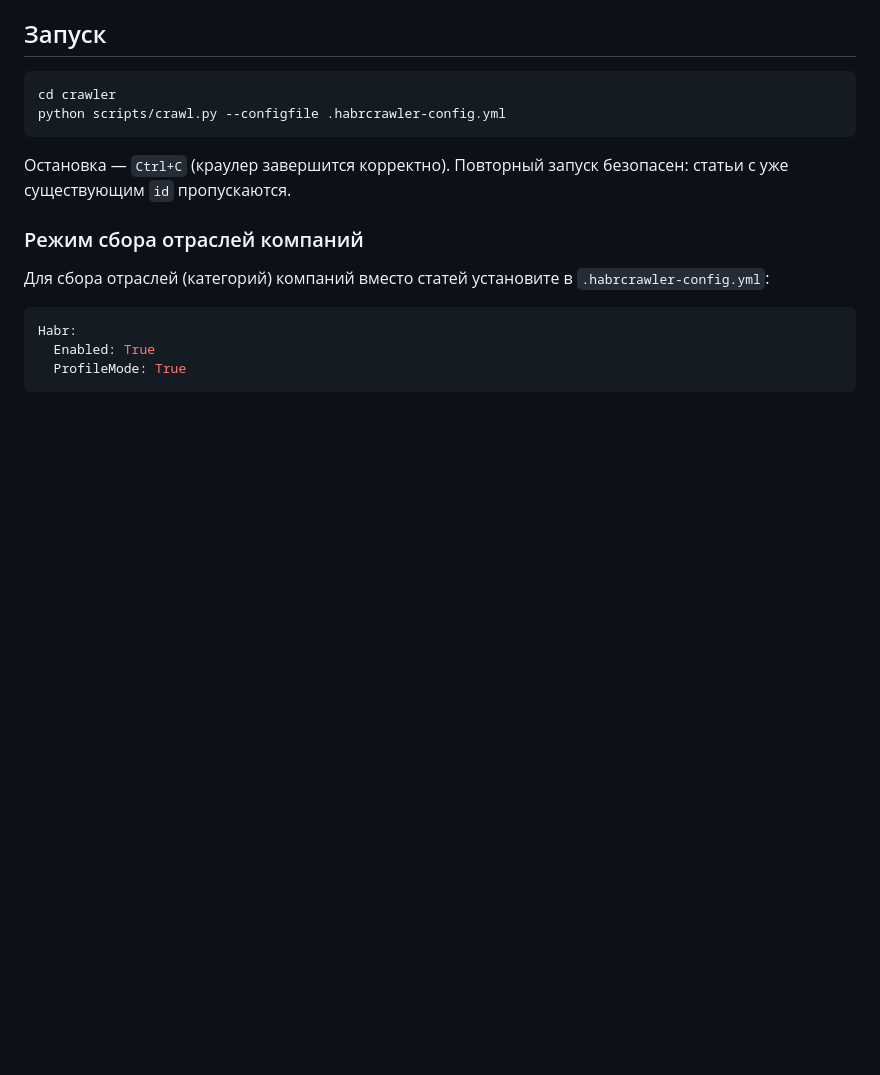
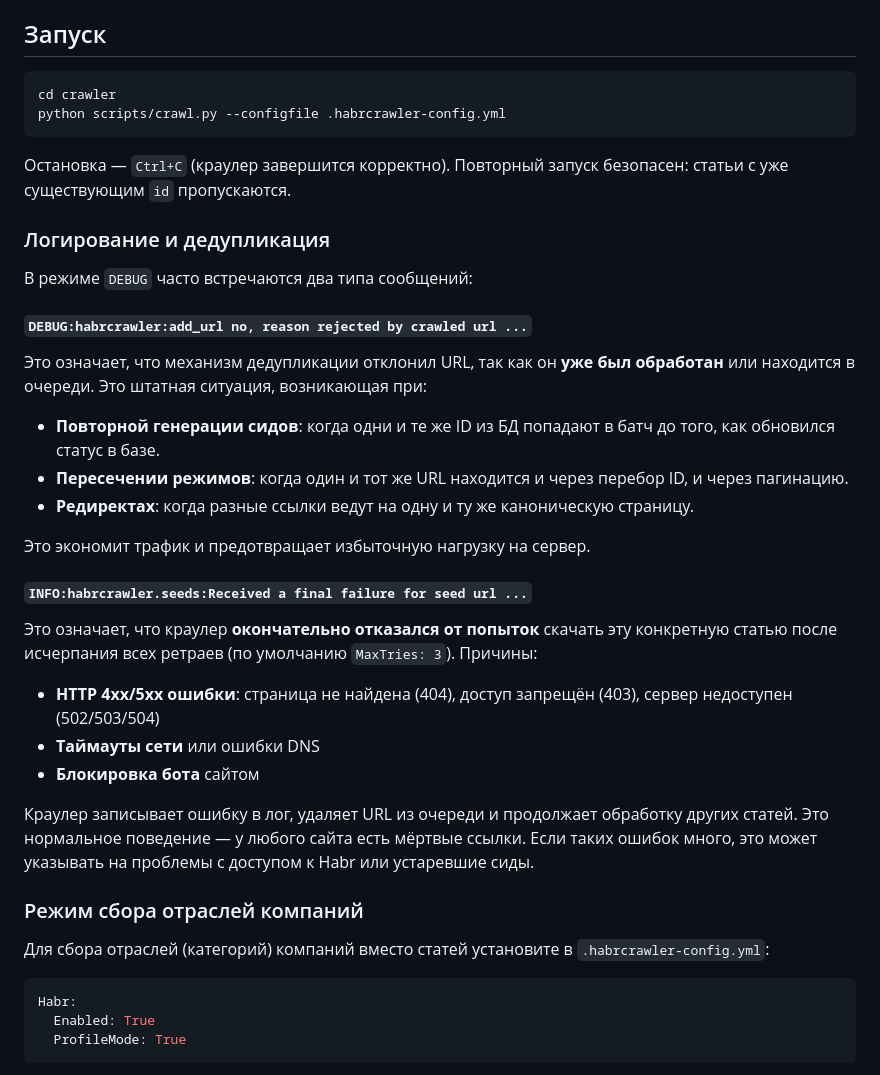
Before and after one commit to Resident234/habr_companies, a Markdown page: crawler/README.md, the part around the change. GitHub-like rendering; blank space fills up the shorter version.

Commit message:
docs(readme): add logging and deduplication section
- Explain DEBUG messages about URL rejection by deduplication mechanism
- Describe scenarios causing deduplication: seed regeneration, mode overlap, redirects
- Clarify purpose of deduplication to save traffic and server load
- Detail INFO message about crawler giving up after max retry attempts
- List possible failure reasons including HTTP errors, timeouts, bot blocking
- Note that errors lead to URL removal and normal continuation of crawling
- Warn that excessive errors may indicate access issues or outdated seeds

```diff
--- a/crawler/README.md
+++ b/crawler/README.md
@@ -108,6 +108,28 @@ python scripts/crawl.py --configfile .habrcrawler-config.yml
 
 Остановка — `Ctrl+C` (краулер завершится корректно). Повторный запуск
 безопасен: статьи с уже существующим `id` пропускаются.
+
+### Логирование и дедупликация
+
+В режиме `DEBUG` часто встречаются два типа сообщений:
+
+#### `DEBUG:habrcrawler:add_url no, reason rejected by crawled url ...`
+
+Это означает, что механизм дедупликации отклонил URL, так как он **уже был обработан** или находится в очереди. Это штатная ситуация, возникающая при:
+- **Повторной генерации сидов**: когда одни и те же ID из БД попадают в батч до того, как обновился статус в базе.
+- **Пересечении режимов**: когда один и тот же URL находится и через перебор ID, и через пагинацию.
+- **Редиректах**: когда разные ссылки ведут на одну и ту же каноническую страницу.
+
+Это экономит трафик и предотвращает избыточную нагрузку на сервер.
+
+#### `INFO:habrcrawler.seeds:Received a final failure for seed url ...`
+
+Это означает, что краулер **окончательно отказался от попыток** скачать эту конкретную статью после исчерпания всех ретраев (по умолчанию `MaxTries: 3`). Причины:
+- **HTTP 4xx/5xx ошибки**: страница не найдена (404), доступ запрещён (403), сервер недоступен (502/503/504)
+- **Таймауты сети** или ошибки DNS
+- **Блокировка бота** сайтом
+
+Краулер записывает ошибку в лог, удаляет URL из очереди и продолжает обработку других статей. Это нормальное поведение — у любого сайта есть мёртвые ссылки. Если таких ошибок много, это может указывать на проблемы с доступом к Habr или устаревшие сиды.
 
 ### Режим сбора отраслей компаний
 
```
